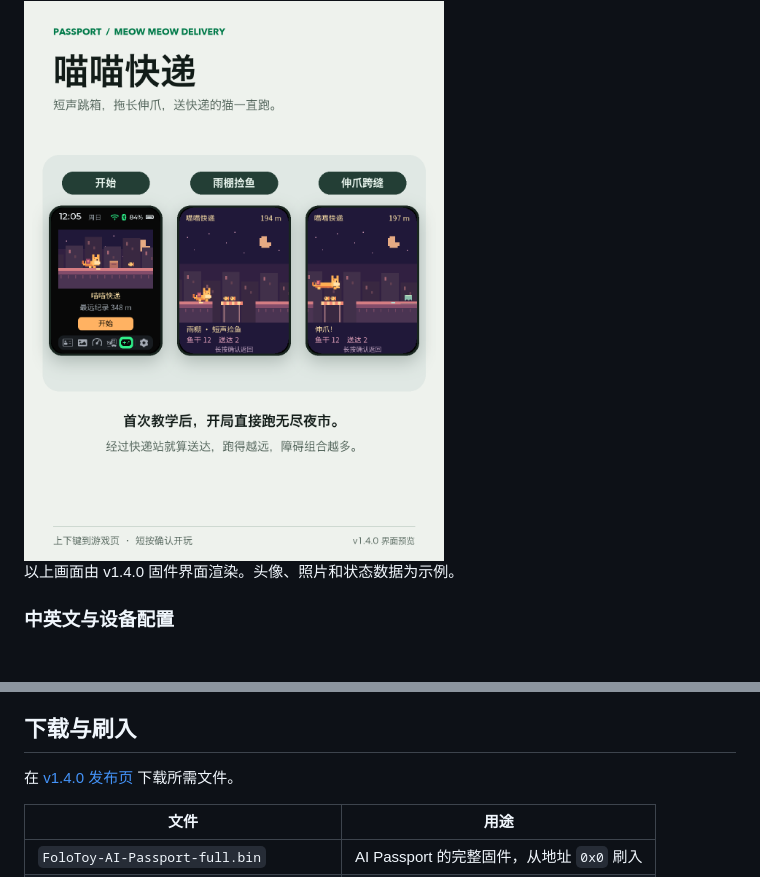
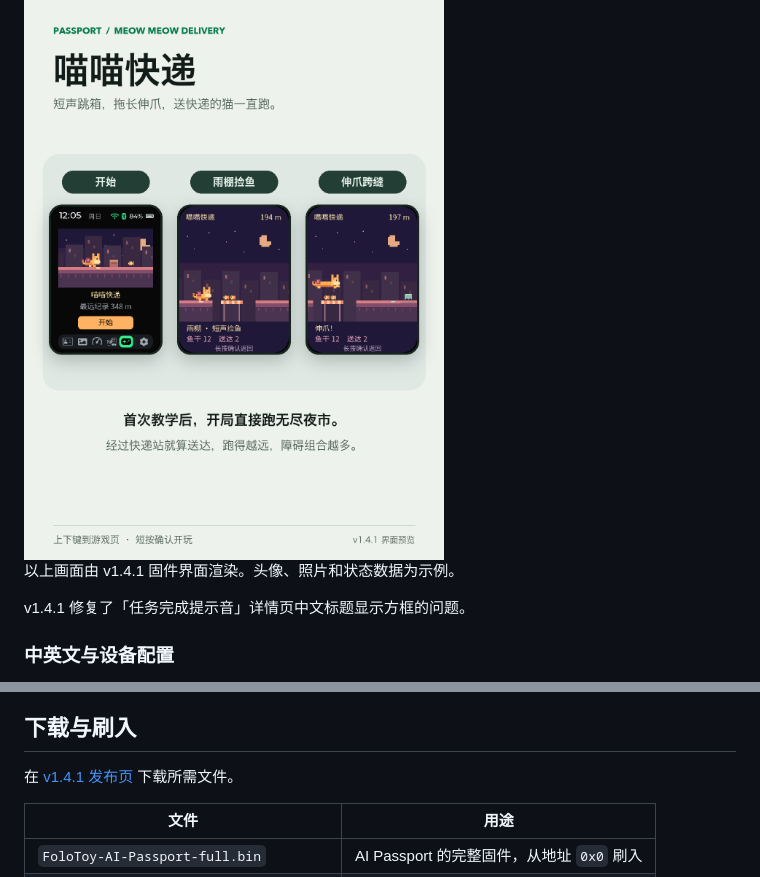
Before and after one commit to CCraster/folotoy-ai-passport, a Markdown page: README.md, 2 parts joined by grey strips. GitHub-like rendering; pictures changed too: docs/screenshots/05-game.png; blank space fills up the shorter version.

Commit message:
Release Passport Pocket Companion v1.4.1

```diff
--- a/README.md
+++ b/README.md
@@ -44,7 +44,9 @@
 
 <img src="docs/screenshots/05-game.png" width="420" alt="喵喵快递封面、雨棚落点和长声跨缝">
 
-以上画面由 v1.4.0 固件界面渲染。头像、照片和状态数据为示例。
+以上画面由 v1.4.1 固件界面渲染。头像、照片和状态数据为示例。
+
+v1.4.1 修复了「任务完成提示音」详情页中文标题显示方框的问题。
 
 ### 中英文与设备配置
 
@@ -58,7 +60,7 @@
 
 ## 下载与刷入
 
-在 [v1.4.0 发布页](https://github.com/CCraster/folotoy-ai-passport/releases/tag/v1.4.0) 下载所需文件。
+在 [v1.4.1 发布页](https://github.com/CCraster/folotoy-ai-passport/releases/tag/v1.4.1) 下载所需文件。
 
 | 文件 | 用途 |
 | --- | --- |
```
Also changed, not shown: docs/screenshots/01-cover.png, docs/screenshots/02-identity-photos.png, docs/screenshots/04-scenes.png, 2 other files.
